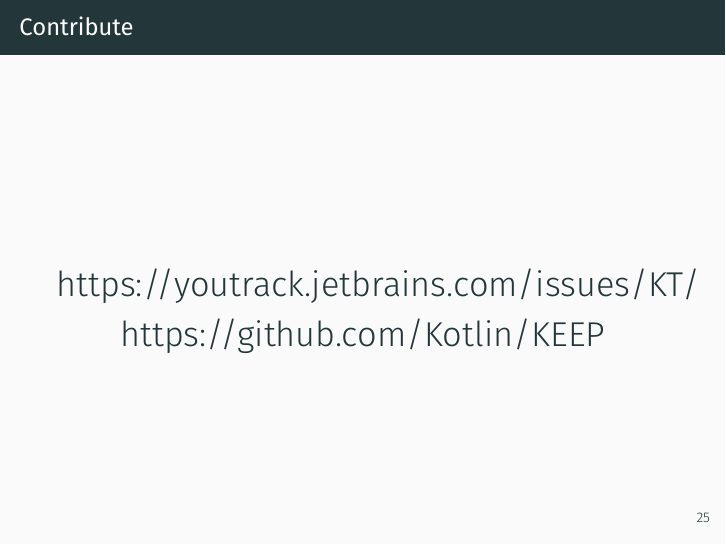
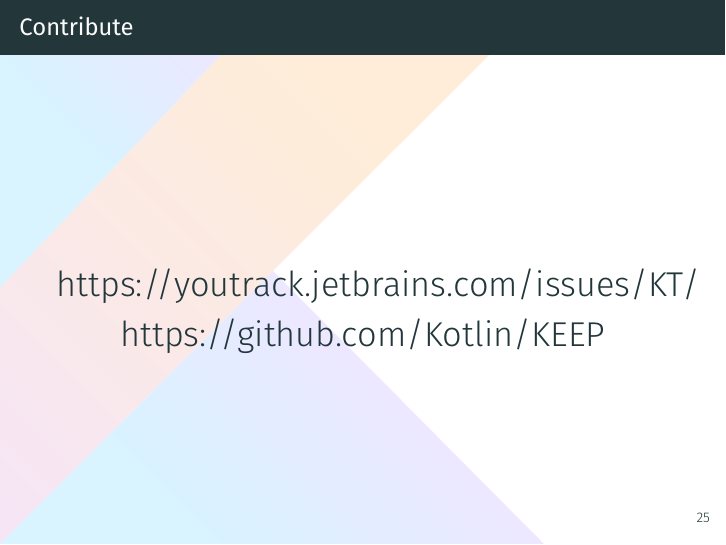
Before and after one commit to hemeroc/rtt-kotlin, LaTeX slides (ktt.tex, which reads kt/kt.tex): page 39 of 41. Compiled offline with XeLaTeX; a LaTeX package or settings file that is missing is left out.

Commit message:
added transperent kotlin background

```diff
--- a/kt/kt.tex
+++ b/kt/kt.tex
@@ -689,6 +689,10 @@
 
 \section{Contribute \& Get Started}
 
+{
+
+\usebackgroundtemplate{\includegraphics[height=\paperheight]{figures/kotlinLogo1Transparent}}
+
 \begin{frame}{Contribute}
 	\begin{center}
 		\LARGE \href{https://youtrack.jetbrains.com/issues/KT/}{https://youtrack.jetbrains.com/issues/KT/}\\
--- a/ktt.tex
+++ b/ktt.tex
@@ -2,7 +2,6 @@
 \usetheme{metropolis}
 \usepackage{listings}
 \usepackage{pgfpages}
-\usepackage{transparent}
 \usepackage{pifont}
 \usepackage{amsmath}
 \usepackage{amsfonts}
```
Also changed, not shown: figures/kotlinLogo1Transparent.pdf (added), figures/kotlinLogo1Transparent.svg (added), kt/kt.tex (2 more changed lines).
